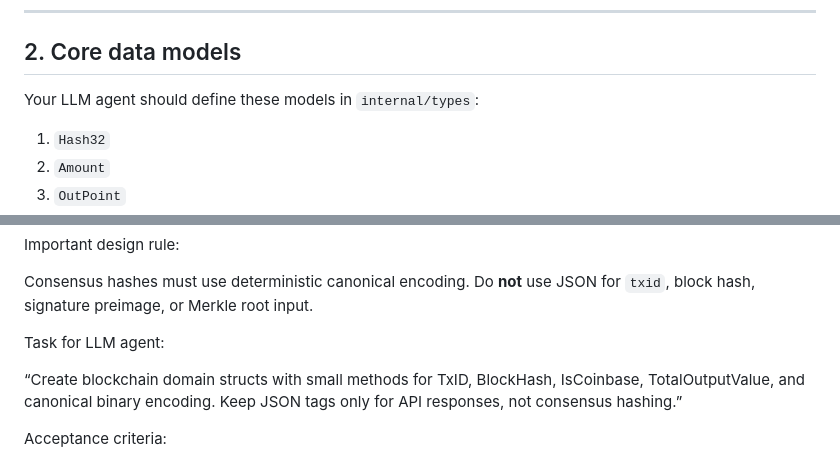
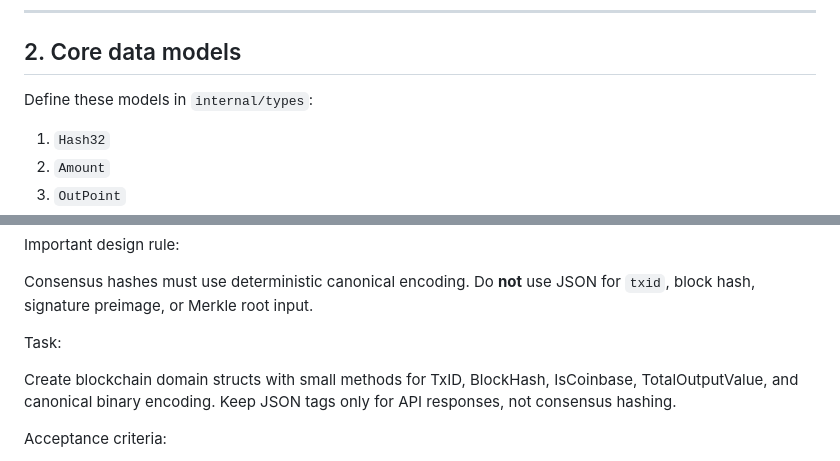
Before and after one commit to shaheer1300/BlockChain, a Markdown page: utxo-blockchain-node/Procedure.md, 2 parts joined by grey strips. Drawn GitHub-style.

Commit message:
fixes to procedure in phase 2 step 2 "Core data models"

```diff
--- a/utxo-blockchain-node/Procedure.md
+++ b/utxo-blockchain-node/Procedure.md
@@ -423,7 +423,7 @@ Orchestrator. Wires together chain, mempool, storage, API, P2P, and mining.
 
 ## 2. Core data models
 
-Your LLM agent should define these models in `internal/types`:
+Define these models in `internal/types`:
 
 1. `Hash32`
 2. `Amount`
@@ -443,9 +443,9 @@ Important design rule:
 
 Consensus hashes must use deterministic canonical encoding. Do **not** use JSON for `txid`, block hash, signature preimage, or Merkle root input.
 
-Task for LLM agent:
+Task:
 
-“Create blockchain domain structs with small methods for TxID, BlockHash, IsCoinbase, TotalOutputValue, and canonical binary encoding. Keep JSON tags only for API responses, not consensus hashing.”
+Create blockchain domain structs with small methods for TxID, BlockHash, IsCoinbase, TotalOutputValue, and canonical binary encoding. Keep JSON tags only for API responses, not consensus hashing.
 
 Acceptance criteria:
 
```
